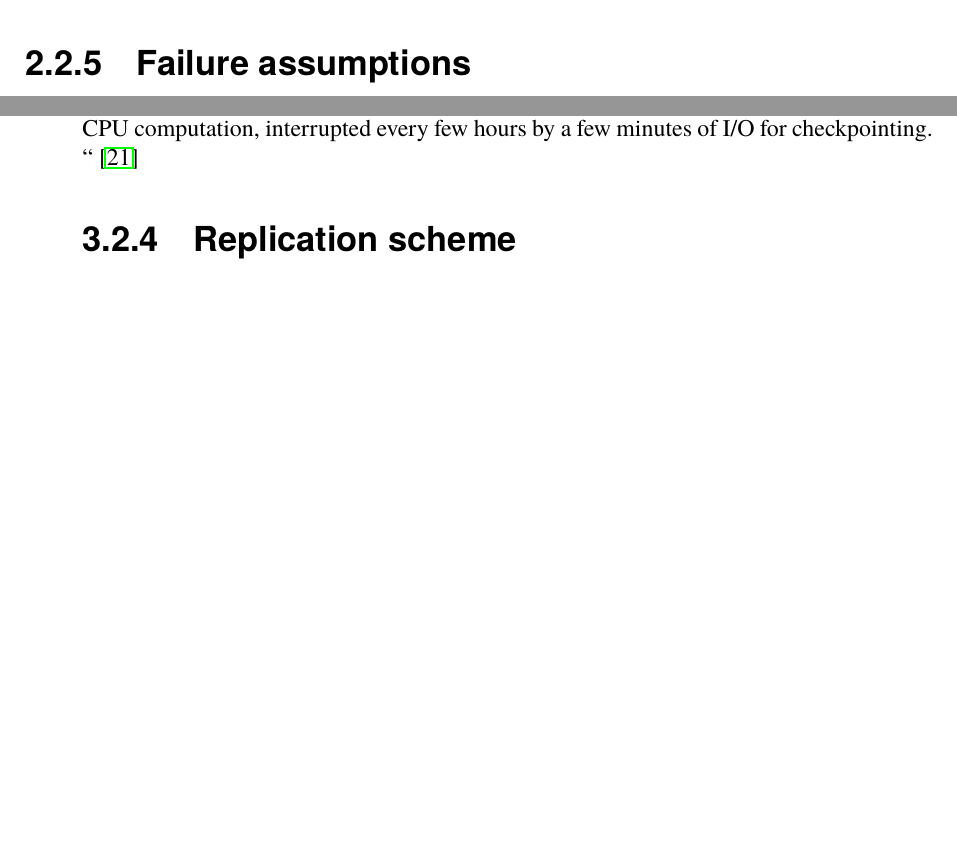
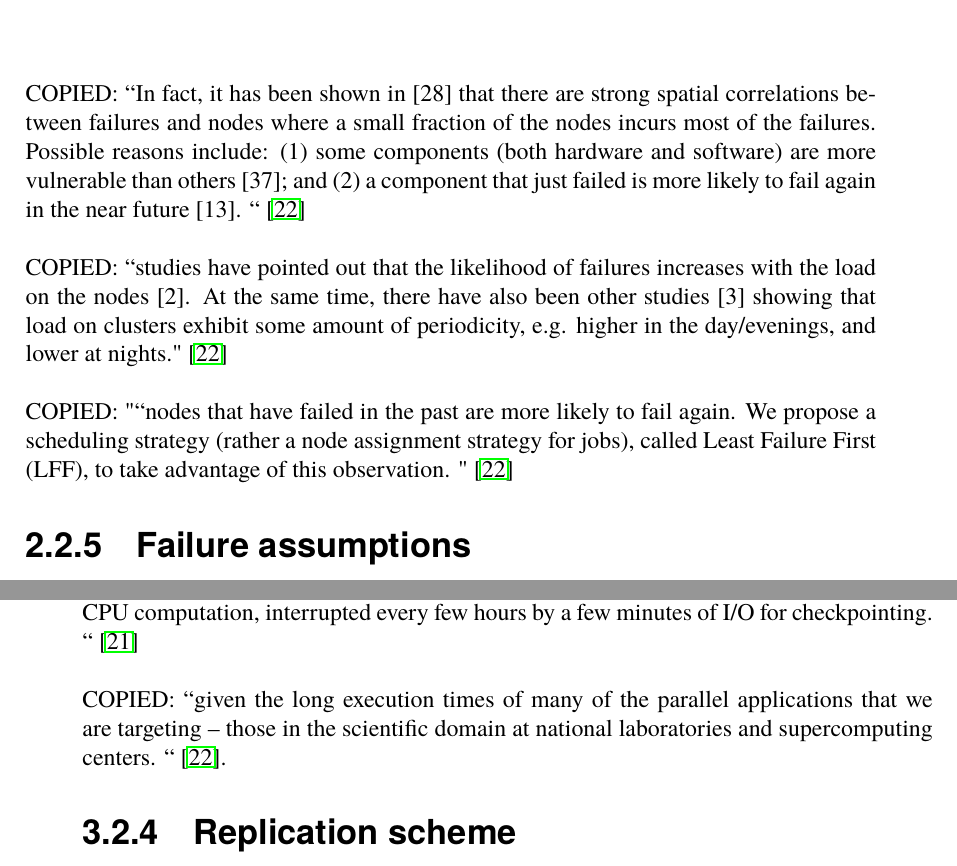
Before and after one commit to PStahl/master_thesis, a LaTeX thesis (report.tex): two parts of pages 18 and 29 of 64, joined at a grey line, cut at the place of the change, the shorter picture padded with empty space. Compiled offline with pdfLaTeX.

Commit message:
add notes on failures

```diff
--- a/report.tex
+++ b/report.tex
@@ -287,8 +287,13 @@ COPIED: “where failure rates vary significantly depending on a node’s worklo
 \\\\
 COPIED: “Failure rates are high initially, and then drop significantly during the first months. “  “Number of failures by hour of the day (left) vary” \cite{studyOfFailures}
  \\\\
- COPIED: "During peak hours of the day the failure rate is two times higher than at its lowest during the night. Similarly the failure rate during weekdays is nearly two times as high as during the weekend. We interpret this as a correlation between a system’s failure rate and its workload" \cite{studyOfFailures}
-
+COPIED: "During peak hours of the day the failure rate is two times higher than at its lowest during the night. Similarly the failure rate during weekdays is nearly two times as high as during the weekend. We interpret this as a correlation between a system’s failure rate and its workload" \cite{studyOfFailures}
+\\\\
+COPIED: “In fact, it has been shown in [28] that there are strong spatial correlations between failures and nodes where a small fraction of the nodes incurs most of the failures. Possible reasons include: (1) some components (both hardware and software) are more vulnerable than others [37]; and (2) a component that just failed is more likely to fail again in the near future [13]. “ \cite{implicationsOfFailures}
+\\\\
+COPIED: “studies have pointed out that the likelihood of failures increases with the load on the nodes [2]. At the same time, there have also been other studies [3] showing that load on clusters exhibit some amount of periodicity, e.g. higher in the day/evenings, and lower at nights." \cite{implicationsOfFailures}
+\\\\
+COPIED: "“nodes that have failed in the past are more likely to fail again. We propose a scheduling strategy (rather a node assignment strategy for jobs), called Least Failure First (LFF), to take advantage of this observation. "  \cite{implicationsOfFailures}
 
 \subsection{Failure assumptions}
 Common assumptions about failures include \cite{surveyReliabilityDistr}.
@@ -598,6 +603,8 @@ COPIED:
 “Services in large-scale distributed environments (e.g., The Internet of Things [15]) are required to stay and continue operating even in the presence of malicious and unpredictable circumstances; that is, their processing capacity must not be significantly affected by the user requirements [11,8] “ \cite{imprRelAdaptRL}.
 \\\\
 COPIED: “Most workloads are large-scale long-running 3D scientific simulations, e.g. for nuclear stockpile stewardship. These applications perform long periods (often months) of CPU computation, interrupted every few hours by a few minutes of I/O for checkpointing. “  \cite{studyOfFailures}
+\\\\
+COPIED: “given the long execution times of many of the parallel applications that we are targeting – those in the scientific domain at national laboratories and supercomputing centers. “  \cite{implicationsOfFailures}.
 
 \subsection{Replication scheme}
 In our framework, we ensure reliability based on task replication. We use active replication, where each replica receives the same input, and performs the same calculations. Figure~\ref{fig:app_model_replication} shows how the application looks like after replication of task $A$.
```
Also changed, not shown: report.tex (3 more changed lines).
